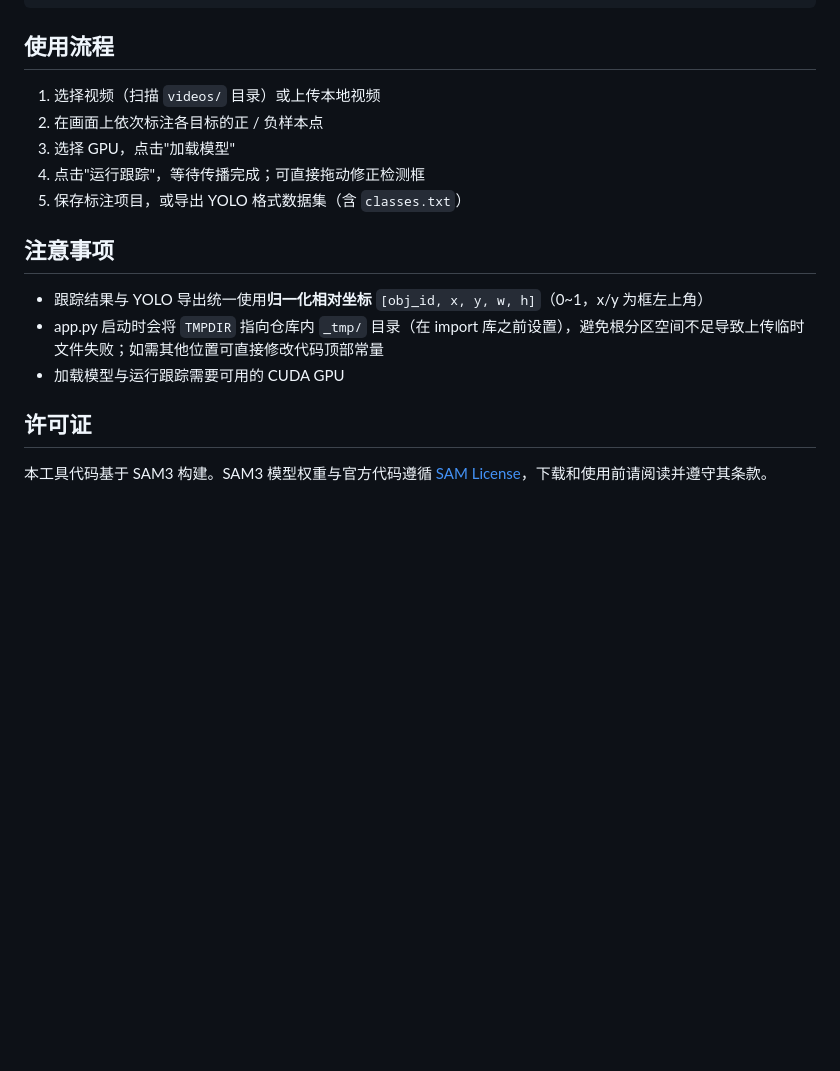
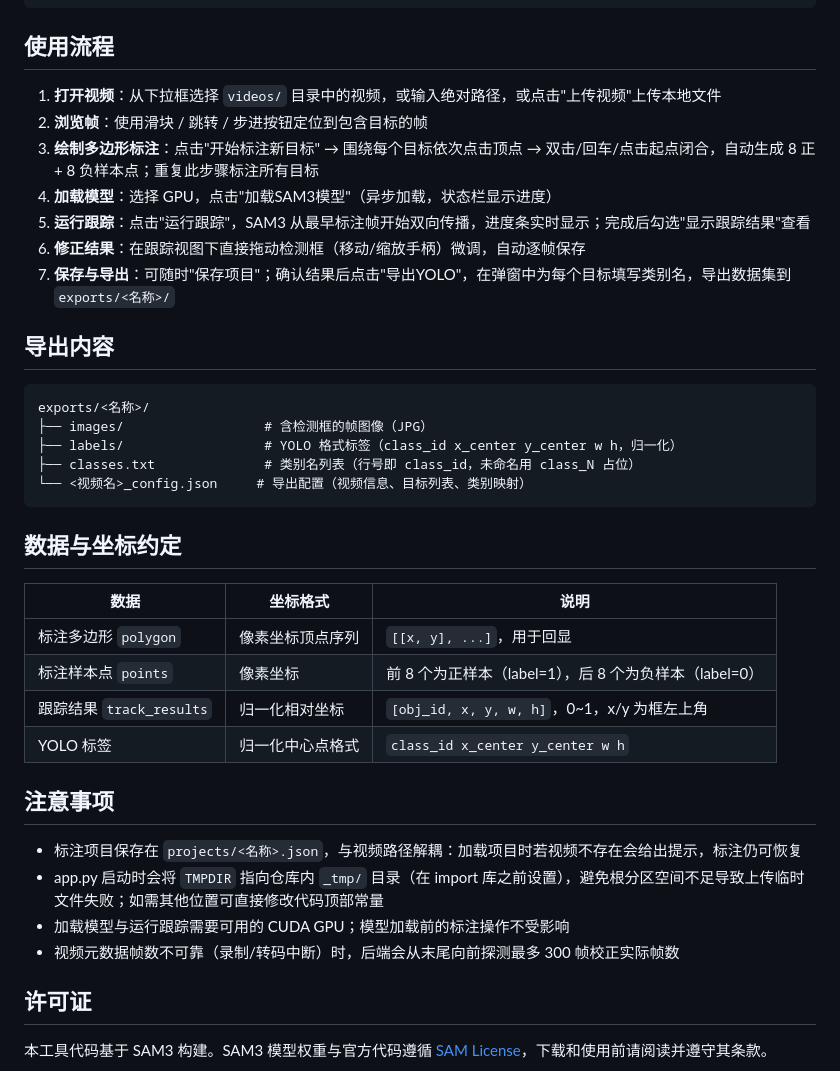
Before and after one commit to StingeMoZGD/SAM3-assisted-annotation, a Markdown page: README.md, the part around one of its changes. Rendered like a GitHub page; blank space fills up the shorter version.

Commit message:
Revise README for clarity and feature expansion
Updated README to enhance feature descriptions, usage instructions, and added polygon annotation details.

````diff
--- a/README.md
+++ b/README.md
@@ -102,17 +143,39 @@ python app.py
 
 ## 使用流程
 
-1. 选择视频（扫描 `videos/` 目录）或上传本地视频
-2. 在画面上依次标注各目标的正 / 负样本点
-3. 选择 GPU，点击"加载模型"
-4. 点击"运行跟踪"，等待传播完成；可直接拖动修正检测框
-5. 保存标注项目，或导出 YOLO 格式数据集（含 `classes.txt`）
+1. **打开视频**：从下拉框选择 `videos/` 目录中的视频，或输入绝对路径，或点击"上传视频"上传本地文件
+2. **浏览帧**：使用滑块 / 跳转 / 步进按钮定位到包含目标的帧
+3. **绘制多边形标注**：点击"开始标注新目标" → 围绕每个目标依次点击顶点 → 双击/回车/点击起点闭合，自动生成 8 正 + 8 负样本点；重复此步骤标注所有目标
+4. **加载模型**：选择 GPU，点击"加载SAM3模型"（异步加载，状态栏显示进度）
+5. **运行跟踪**：点击"运行跟踪"，SAM3 从最早标注帧开始双向传播，进度条实时显示；完成后勾选"显示跟踪结果"查看
+6. **修正结果**：在跟踪视图下直接拖动检测框（移动/缩放手柄）微调，自动逐帧保存
+7. **保存与导出**：可随时"保存项目"；确认结果后点击"导出YOLO"，在弹窗中为每个目标填写类别名，导出数据集到 `exports/<名称>/`
+
+## 导出内容
+
+```
+exports/<名称>/
+├── images/                  # 含检测框的帧图像（JPG）
+├── labels/                  # YOLO 格式标签（class_id x_center y_center w h，归一化）
+├── classes.txt              # 类别名列表（行号即 class_id，未命名用 class_N 占位）
+└── <视频名>_config.json     # 导出配置（视频信息、目标列表、类别映射）
+```
+
+## 数据与坐标约定
+
+| 数据 | 坐标格式 | 说明 |
+|---|---|---|
+| 标注多边形 `polygon` | 像素坐标顶点序列 | `[[x, y], ...]`，用于回显 |
+| 标注样本点 `points` | 像素坐标 | 前 8 个为正样本（label=1），后 8 个为负样本（label=0） |
+| 跟踪结果 `track_results` | 归一化相对坐标 | `[obj_id, x, y, w, h]`，0~1，x/y 为框左上角 |
+| YOLO 标签 | 归一化中心点格式 | `class_id x_center y_center w h` |
 
 ## 注意事项
 
-- 跟踪结果与 YOLO 导出统一使用**归一化相对坐标** `[obj_id, x, y, w, h]`（0~1，x/y 为框左上角）
+- 标注项目保存在 `projects/<名称>.json`，与视频路径解耦：加载项目时若视频不存在会给出提示，标注仍可恢复
 - app.py 启动时会将 `TMPDIR` 指向仓库内 `_tmp/` 目录（在 import 库之前设置），避免根分区空间不足导致上传临时文件失败；如需其他位置可直接修改代码顶部常量
-- 加载模型与运行跟踪需要可用的 CUDA GPU
+- 加载模型与运行跟踪需要可用的 CUDA GPU；模型加载前的标注操作不受影响
+- 视频元数据帧数不可靠（录制/转码中断）时，后端会从末尾向前探测最多 300 帧校正实际帧数
 
 ## 许可证
 
````
Also changed, not shown: other parts of README.md (+50 -9 lines).
